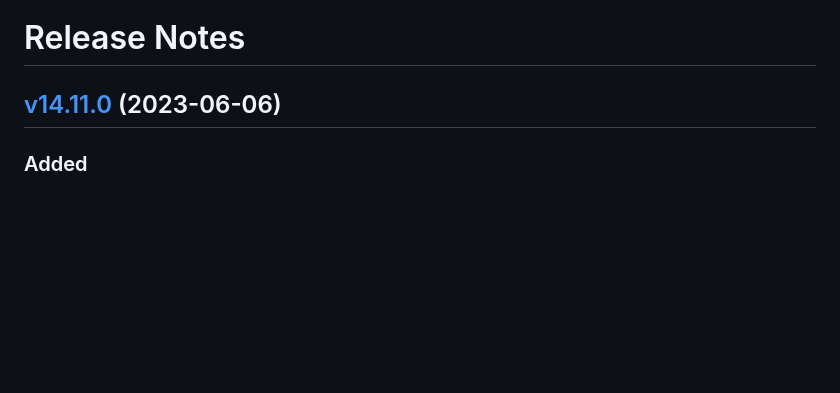
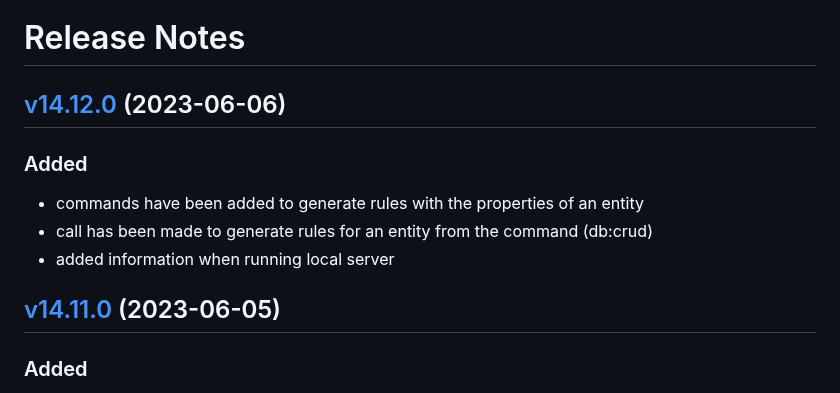
Before and after one commit to lion-packages/bundle, a Markdown page: CHANGELOG.md, the part around the change. GitHub-like rendering; blank space fills up the shorter version.

Commit message:
docs: updated changelog

```diff
--- a/CHANGELOG.md
+++ b/CHANGELOG.md
@@ -1,6 +1,13 @@
 # Release Notes
 
-## [v14.11.0](https://github.com/Sleon4/Lion-Framework/compare/v14.10.1...v14.11.0) (2023-06-06)
+## [v14.12.0](https://github.com/Sleon4/Lion-Framework/compare/v14.11.0...v14.12.0) (2023-06-06)
+
+### Added
+- commands have been added to generate rules with the properties of an entity
+- call has been made to generate rules for an entity from the command (db:crud)
+- added information when running local server
+
+## [v14.11.0](https://github.com/Sleon4/Lion-Framework/compare/v14.10.1...v14.11.0) (2023-06-05)
 
 ### Added
 - command to generate CRUD functions of an entity has been added
```
